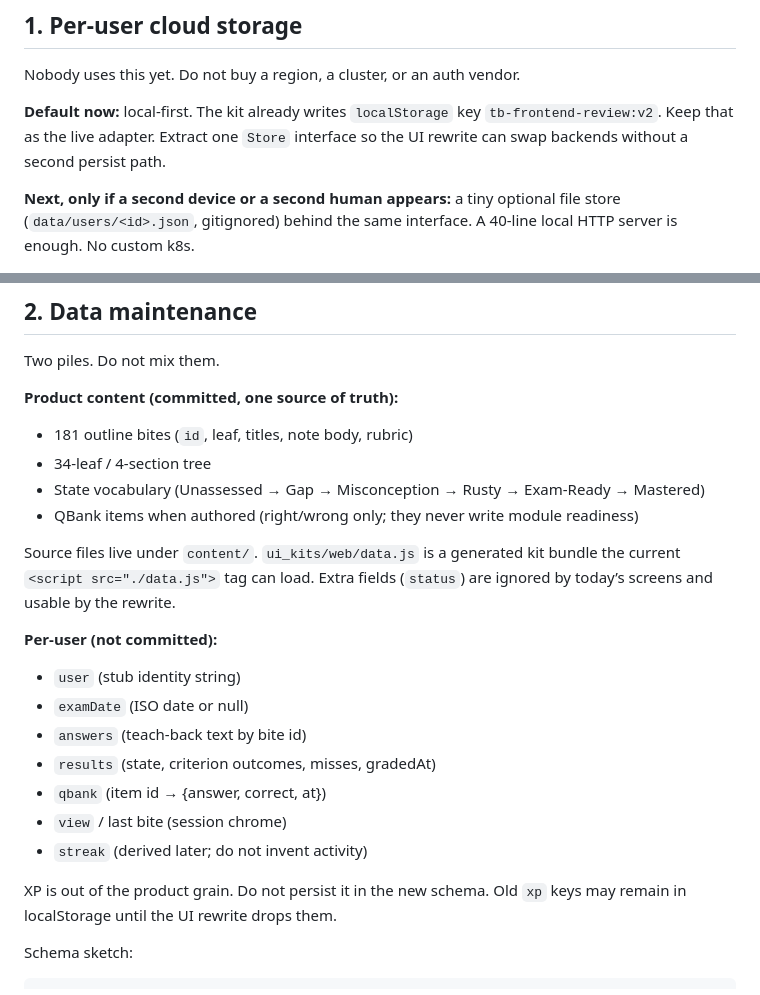
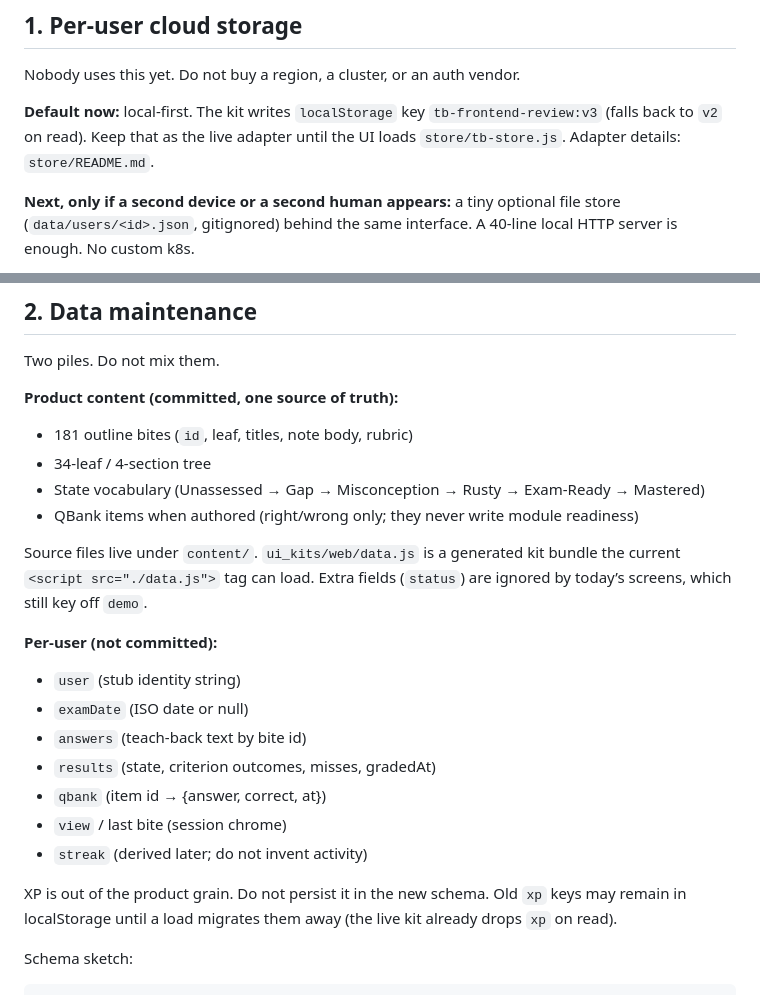
Before and after one commit to jaredtrichard/teachback, a Markdown page: docs/backend-plan.md, 2 parts joined by grey strips. Drawn GitHub-style.

Commit message:
no-mistakes(document): Fix stale localStorage notes in backend plan

```diff
--- a/docs/backend-plan.md
+++ b/docs/backend-plan.md
@@ -8,7 +8,7 @@ Source outline: FINRA SIE Content Outline ©2024 (the PDF this repo already cite
 
 Nobody uses this yet. Do not buy a region, a cluster, or an auth vendor.
 
-**Default now:** local-first. The kit already writes `localStorage` key `tb-frontend-review:v2`. Keep that as the live adapter. Extract one `Store` interface so the UI rewrite can swap backends without a second persist path.
+**Default now:** local-first. The kit writes `localStorage` key `tb-frontend-review:v3` (falls back to `v2` on read). Keep that as the live adapter until the UI loads `store/tb-store.js`. Adapter details: `store/README.md`.
 
 **Next, only if a second device or a second human appears:** a tiny optional file store (`data/users/<id>.json`, gitignored) behind the same interface. A 40-line local HTTP server is enough. No custom k8s.
 
@@ -27,7 +27,7 @@ Two piles. Do not mix them.
 - State vocabulary (Unassessed → Gap → Misconception → Rusty → Exam-Ready → Mastered)
 - QBank items when authored (right/wrong only; they never write module readiness)
 
-Source files live under `content/`. `ui_kits/web/data.js` is a generated kit bundle the current `<script src="./data.js">` tag can load. Extra fields (`status`) are ignored by today’s screens and usable by the rewrite.
+Source files live under `content/`. `ui_kits/web/data.js` is a generated kit bundle the current `<script src="./data.js">` tag can load. Extra fields (`status`) are ignored by today’s screens, which still key off `demo`.
 
 **Per-user (not committed):**
 
@@ -39,7 +39,7 @@ Source files live under `content/`. `ui_kits/web/data.js` is a generated kit bun
 - `view` / last bite (session chrome)
 - `streak` (derived later; do not invent activity)
 
-XP is out of the product grain. Do not persist it in the new schema. Old `xp` keys may remain in localStorage until the UI rewrite drops them.
+XP is out of the product grain. Do not persist it in the new schema. Old `xp` keys may remain in localStorage until a load migrates them away (the live kit already drops `xp` on read).
 
 Schema sketch:
 
```
